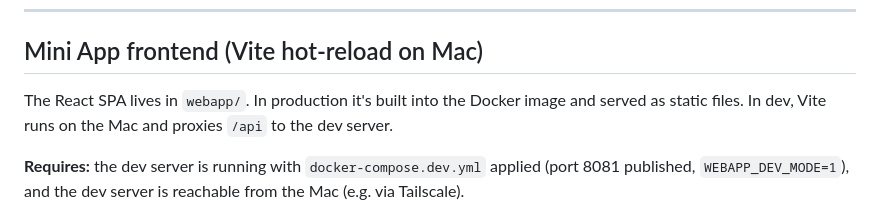
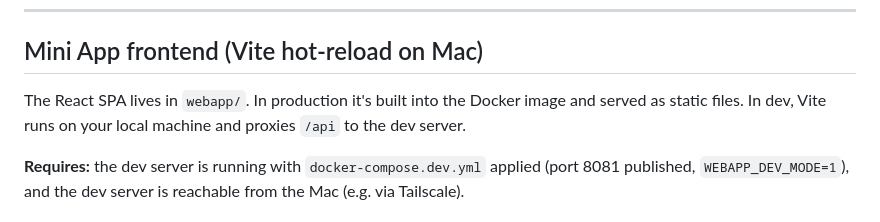
Before and after one commit to tskon-kz/media-server, a Markdown page: docs/dev-setup.md, the part around the change. Rendered like a GitHub page.

```diff
--- a/docs/dev-setup.md
+++ b/docs/dev-setup.md
@@ -90,7 +90,7 @@ docker compose -f docker-compose.yml -f docker-compose.dev.yml up -d
 
 ## Mini App frontend (Vite hot-reload on Mac)
 
-The React SPA lives in `webapp/`. In production it's built into the Docker image and served as static files. In dev, Vite runs on the Mac and proxies `/api` to the dev server.
+The React SPA lives in `webapp/`. In production it's built into the Docker image and served as static files. In dev, Vite runs on your local machine and proxies `/api` to the dev server.
 
 **Requires:** the dev server is running with `docker-compose.dev.yml` applied (port 8081 published, `WEBAPP_DEV_MODE=1`), and the dev server is reachable from the Mac (e.g. via Tailscale).
 
```
